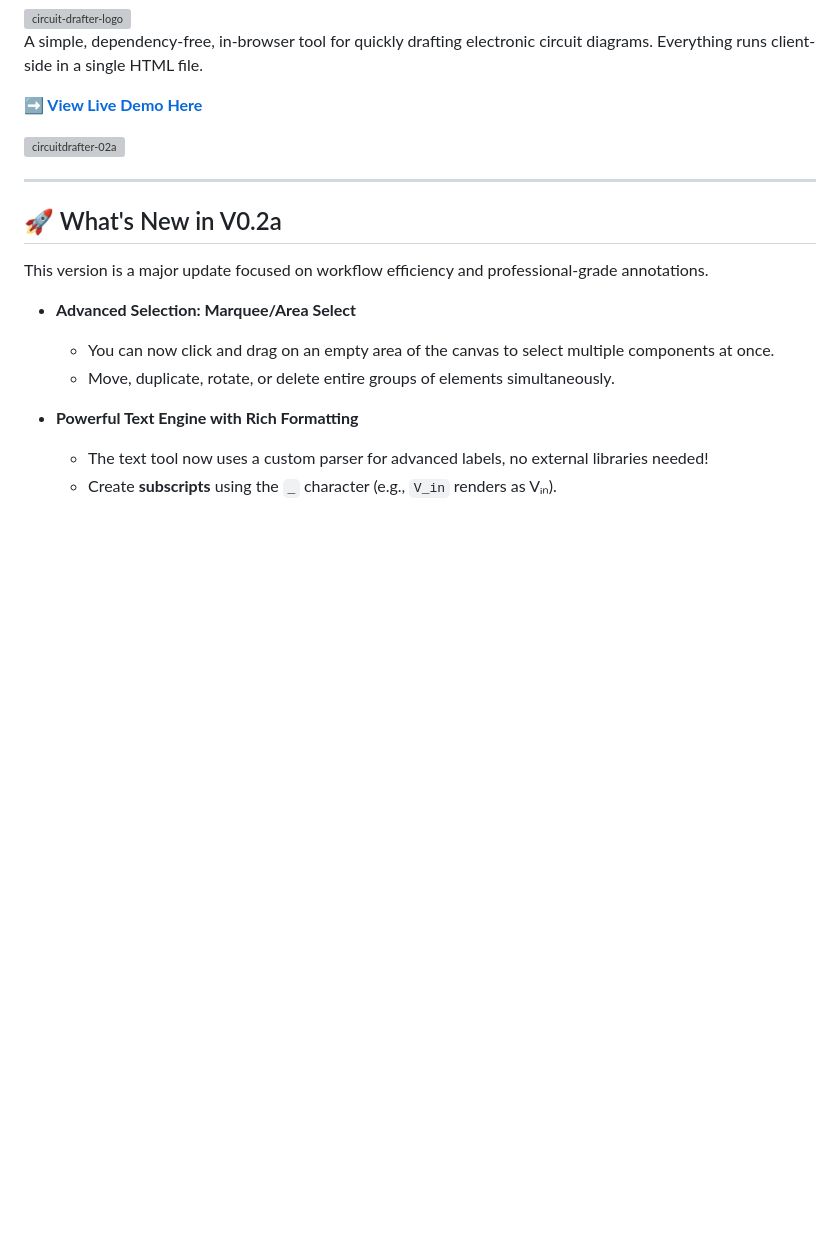
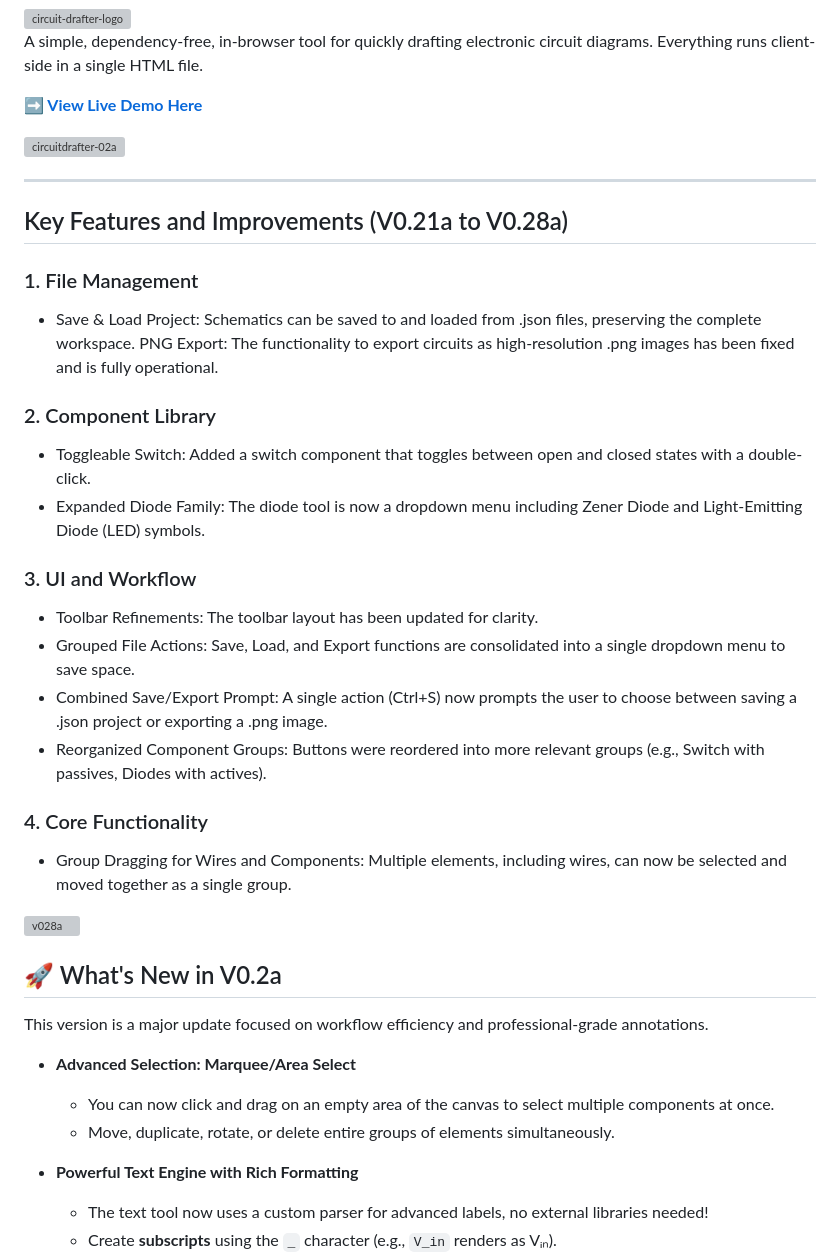
Before and after one commit to inverter3p/circuitdrafter, a Markdown page: README.md, the part around the change. Drawn GitHub-style; blank space fills up the shorter version; grey boxes are pictures that could not be loaded.

```diff
--- a/README.md
+++ b/README.md
@@ -9,6 +9,22 @@ A simple, dependency-free, in-browser tool for quickly drafting electronic circu
 
 
 ---
+## Key Features and Improvements (V0.21a to V0.28a)
+###   1. File Management
+* Save & Load Project: Schematics can be saved to and loaded from .json files, preserving the complete workspace.
+PNG Export: The functionality to export circuits as high-resolution .png images has been fixed and is fully operational.
+### 2. Component Library
+* Toggleable Switch: Added a switch component that toggles between open and closed states with a double-click.
+* Expanded Diode Family: The diode tool is now a dropdown menu including Zener Diode and Light-Emitting Diode (LED) symbols.
+### 3. UI and Workflow
+* Toolbar Refinements: The toolbar layout has been updated for clarity.
+* Grouped File Actions: Save, Load, and Export functions are consolidated into a single dropdown menu to save space.
+* Combined Save/Export Prompt: A single action (Ctrl+S) now prompts the user to choose between saving a .json project or exporting a .png image.
+* Reorganized Component Groups: Buttons were reordered into more relevant groups (e.g., Switch with passives, Diodes with actives).
+### 4. Core Functionality
+* Group Dragging for Wires and Components: Multiple elements, including wires, can now be selected and moved together as a single group.
+<img width="600" alt="v028a" src="https://github.com/user-attachments/assets/5b4086a4-c937-4531-91e9-b432d3d90106" />
+
 ## 🚀 What's New in V0.2a
 
 This version is a major update focused on workflow efficiency and professional-grade annotations.
```
